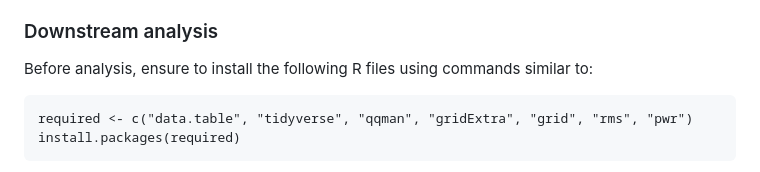
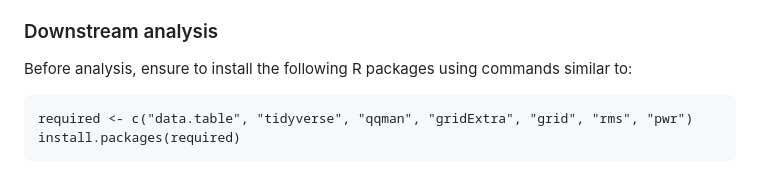
Before and after one commit to iasiimwe/ukb_bfz, a Markdown page: README.md, the part around the change. Rendered like a GitHub page.

````diff
--- a/README.md
+++ b/README.md
@@ -26,7 +26,7 @@ Details on accessing UK Biobank data are available at https://biobank.ctsu.ox.ac
     - A data codings file (available at: https://biobank.ctsu.ox.ac.uk/~bbdatan/Codings.csv).
 
 ### Downstream analysis
-Before analysis, ensure to install the following R files using commands similar to:
+Before analysis, ensure to install the following R packages using commands similar to:
    ```{r install required packages, include = FALSE}
    required <- c("data.table", "tidyverse", "qqman", "gridExtra", "grid", "rms", "pwr")
    install.packages(required)
````
